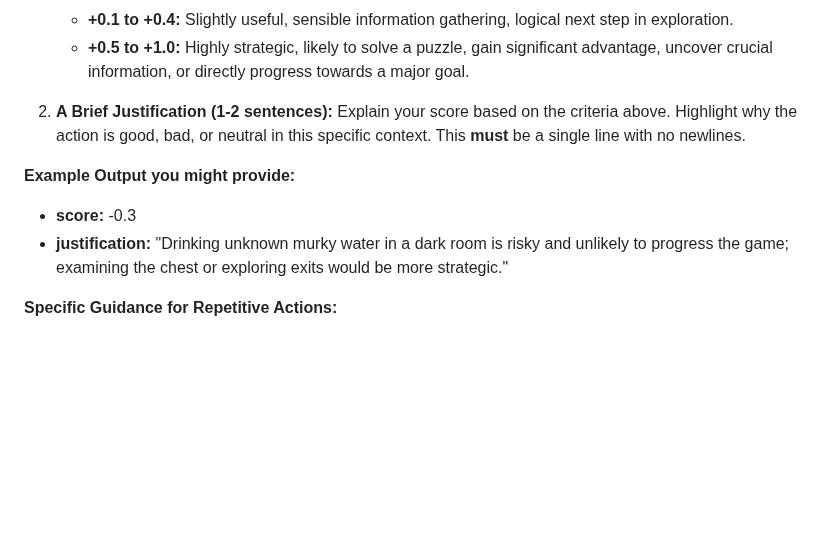
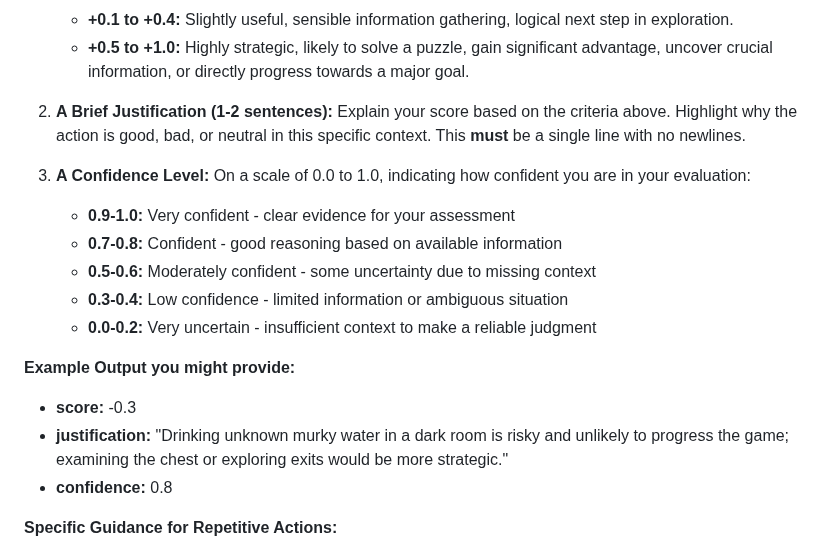
Before and after one commit to stickystyle/ZorkGPT, a Markdown page: critic.md, the part around the change. GitHub-like rendering; blank space fills up the shorter version.

Commit message:
Add confidence level evaluation criteria to scoring system

```diff
--- a/critic.md
+++ b/critic.md
@@ -56,10 +56,18 @@ For each "Current Game State" and "Proposed Agent Action" you receive, provide:
 
 2.  **A Brief Justification (1-2 sentences):** Explain your score based on the criteria above. Highlight why the action is good, bad, or neutral in this specific context. This **must** be a single line with no newlines.
 
+3.  **A Confidence Level:** On a scale of 0.0 to 1.0, indicating how confident you are in your evaluation:
+    *   **0.9-1.0:** Very confident - clear evidence for your assessment
+    *   **0.7-0.8:** Confident - good reasoning based on available information
+    *   **0.5-0.6:** Moderately confident - some uncertainty due to missing context
+    *   **0.3-0.4:** Low confidence - limited information or ambiguous situation
+    *   **0.0-0.2:** Very uncertain - insufficient context to make a reliable judgment
+
 **Example Output you might provide:**
 
 *   **score:** -0.3
 *   **justification:** "Drinking unknown murky water in a dark room is risky and unlikely to progress the game; examining the chest or exploring exits would be more strategic."
+*   **confidence:** 0.8
 
 **Specific Guidance for Repetitive Actions:**
 - **IMMEDIATE -0.8 TO -1.0 PENALTY:** If the agent repeats any action that has already failed 2+ times in the same location/context, especially:
```
Also changed, not shown: extractor.md (+18 -0 lines).
